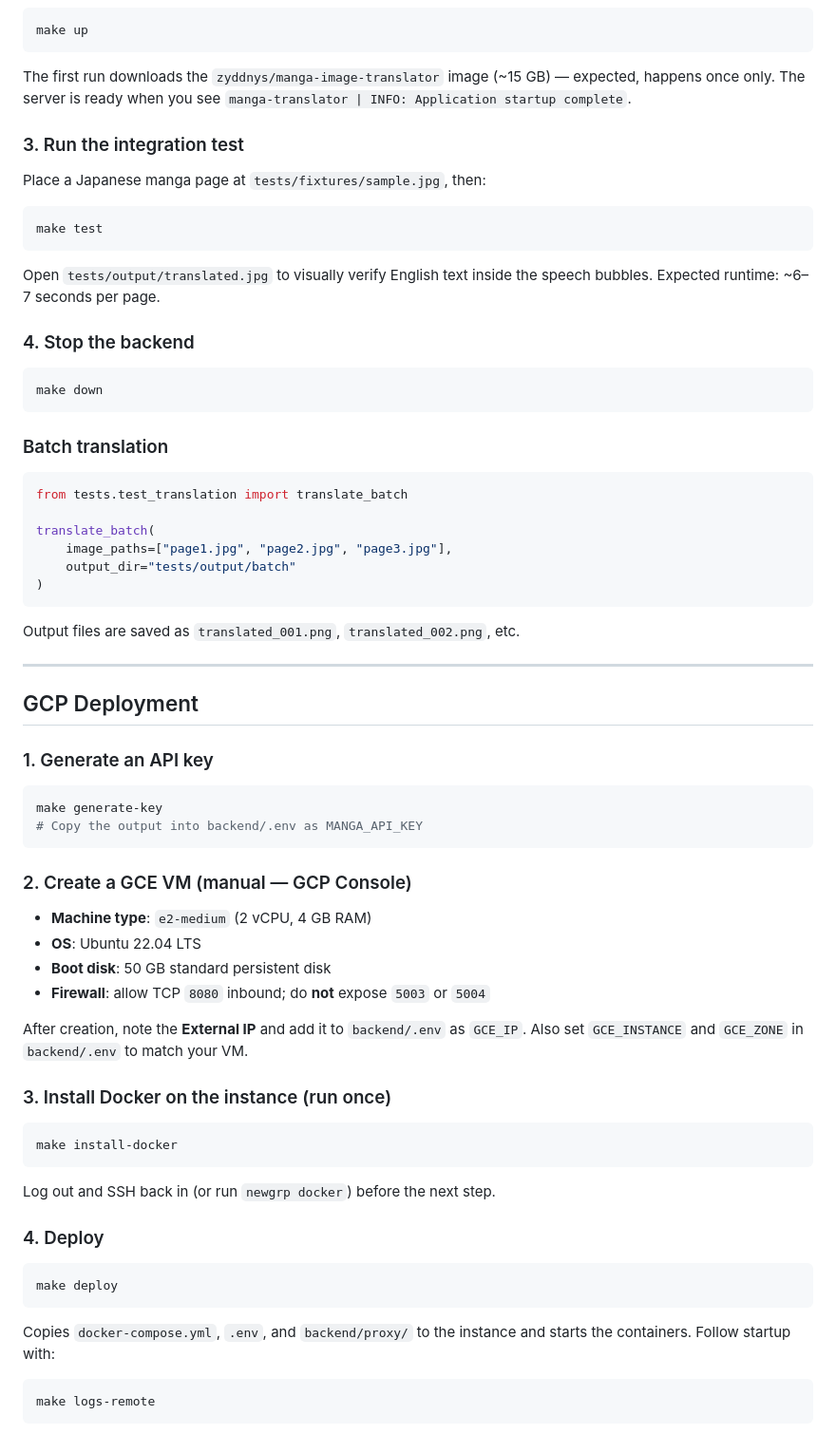
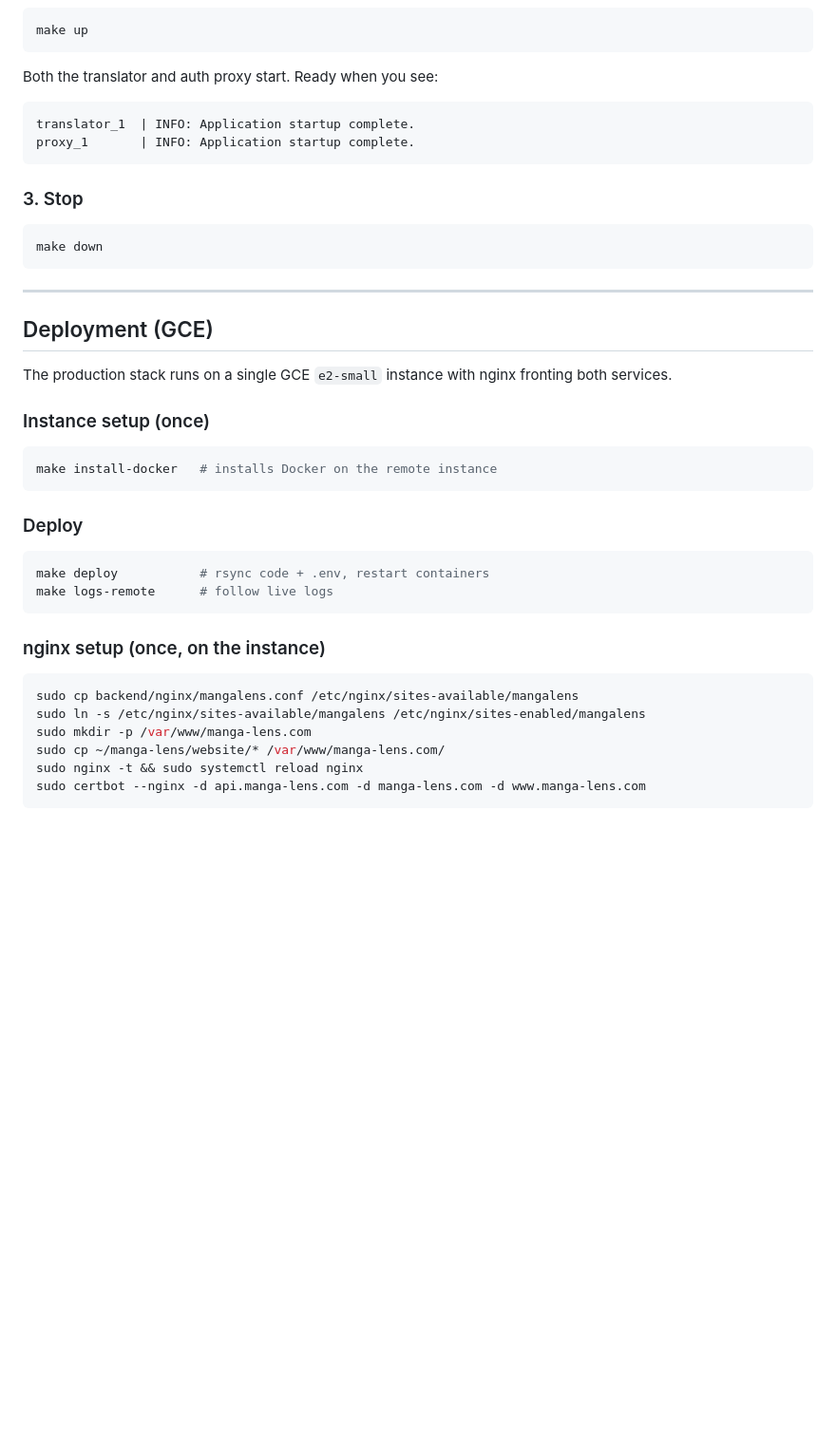
Before and after one commit to AbrahamOsmondE/manga-lens, a Markdown page: README.md, the part around one of its changes. Shown at 95% size. GitHub-like rendering; blank space fills up the shorter version.

````diff
--- a/README.md
+++ b/README.md
@@ -45,78 +90,45 @@ cp backend/.env.example backend/.env
 make up
 ```
 
-The first run downloads the `zyddnys/manga-image-translator` image (~15 GB) — expected, happens once only.
-The server is ready when you see `manga-translator | INFO: Application startup complete`.
-
-### 3. Run the integration test
-
-Place a Japanese manga page at `tests/fixtures/sample.jpg`, then:
-
-```bash
-make test
+Both the translator and auth proxy start. Ready when you see:
+```
+translator_1  | INFO: Application startup complete.
+proxy_1       | INFO: Application startup complete.
 ```
 
-Open `tests/output/translated.jpg` to visually verify English text inside the speech bubbles.
-Expected runtime: ~6–7 seconds per page.
-
-### 4. Stop the backend
+### 3. Stop
 
 ```bash
 make down
 ```
 
-### Batch translation
+---
 
-```python
-from tests.test_translation import translate_batch
+## Deployment (GCE)
 
-translate_batch(
-    image_paths=["page1.jpg", "page2.jpg", "page3.jpg"],
-    output_dir="tests/output/batch"
-)
+The production stack runs on a single GCE `e2-small` instance with nginx fronting both services.
+
+### Instance setup (once)
+
+```bash
+make install-docker   # installs Docker on the remote instance
 ```
 
-Output files are saved as `translated_001.png`, `translated_002.png`, etc.
-
----
-
-## GCP Deployment
-
-### 1. Generate an API key
+### Deploy
 
 ```bash
-make generate-key
-# Copy the output into backend/.env as MANGA_API_KEY
+make deploy           # rsync code + .env, restart containers
+make logs-remote      # follow live logs
 ```
 
-### 2. Create a GCE VM (manual — GCP Console)
-
-- **Machine type**: `e2-medium` (2 vCPU, 4 GB RAM)
-- **OS**: Ubuntu 22.04 LTS
-- **Boot disk**: 50 GB standard persistent disk
-- **Firewall**: allow TCP `8080` inbound; do **not** expose `5003` or `5004`
-
-After creation, note the **External IP** and add it to `backend/.env` as `GCE_IP`.
-Also set `GCE_INSTANCE` and `GCE_ZONE` in `backend/.env` to match your VM.
-
-### 3. Install Docker on the instance (run once)
+### nginx setup (once, on the instance)
 
 ```bash
-make install-docker
+sudo cp backend/nginx/mangalens.conf /etc/nginx/sites-available/mangalens
+sudo ln -s /etc/nginx/sites-available/mangalens /etc/nginx/sites-enabled/mangalens
+sudo mkdir -p /var/www/manga-lens.com
+sudo cp ~/manga-lens/website/* /var/www/manga-lens.com/
+sudo nginx -t && sudo systemctl reload nginx
+sudo certbot --nginx -d api.manga-lens.com -d manga-lens.com -d www.manga-lens.com
 ```
 
-Log out and SSH back in (or run `newgrp docker`) before the next step.
-
-### 4. Deploy
-
-```bash
-make deploy
-```
-
-Copies `docker-compose.yml`, `.env`, and `backend/proxy/` to the instance and starts the containers.
-Follow startup with:
-
-```bash
-make logs-remote
-```
-
````
Also changed, not shown: other parts of README.md (+78 -57 lines).
